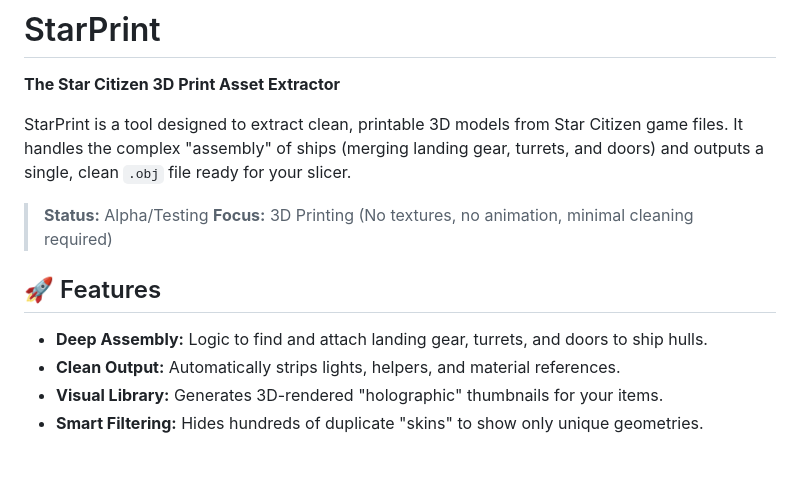
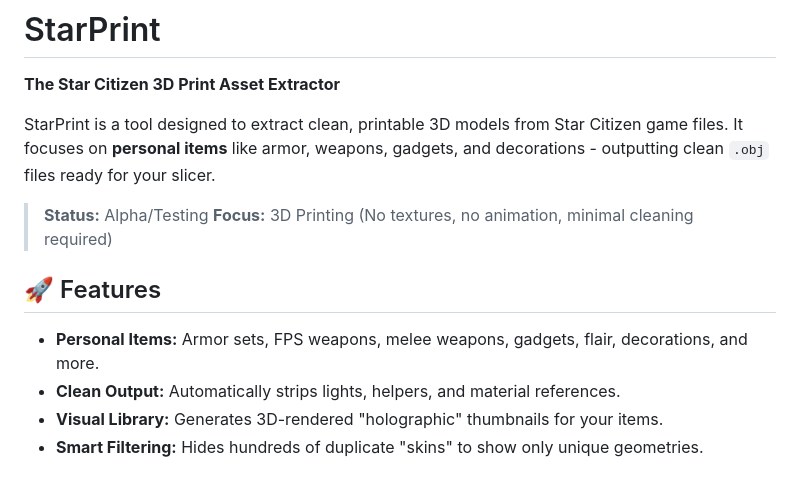
Before and after one commit to Deltawerks/starprint, a Markdown page: README.md, the part around the change. Drawn GitHub-style.

Commit message:
docs: fix README to accurately describe supported items (personal items, not ships)

```diff
--- a/README.md
+++ b/README.md
@@ -2,14 +2,14 @@
 
 **The Star Citizen 3D Print Asset Extractor**
 
-StarPrint is a tool designed to extract clean, printable 3D models from Star Citizen game files. It handles the complex "assembly" of ships (merging landing gear, turrets, and doors) and outputs a single, clean `.obj` file ready for your slicer.
+StarPrint is a tool designed to extract clean, printable 3D models from Star Citizen game files. It focuses on **personal items** like armor, weapons, gadgets, and decorations - outputting clean `.obj` files ready for your slicer.
 
 > **Status:** Alpha/Testing
 > **Focus:** 3D Printing (No textures, no animation, minimal cleaning required)
 
 ## 🚀 Features
 
--   **Deep Assembly:** Logic to find and attach landing gear, turrets, and doors to ship hulls.
+-   **Personal Items:** Armor sets, FPS weapons, melee weapons, gadgets, flair, decorations, and more.
 -   **Clean Output:** Automatically strips lights, helpers, and material references.
 -   **Visual Library:** Generates 3D-rendered "holographic" thumbnails for your items.
 -   **Smart Filtering:** Hides hundreds of duplicate "skins" to show only unique geometries.
```
